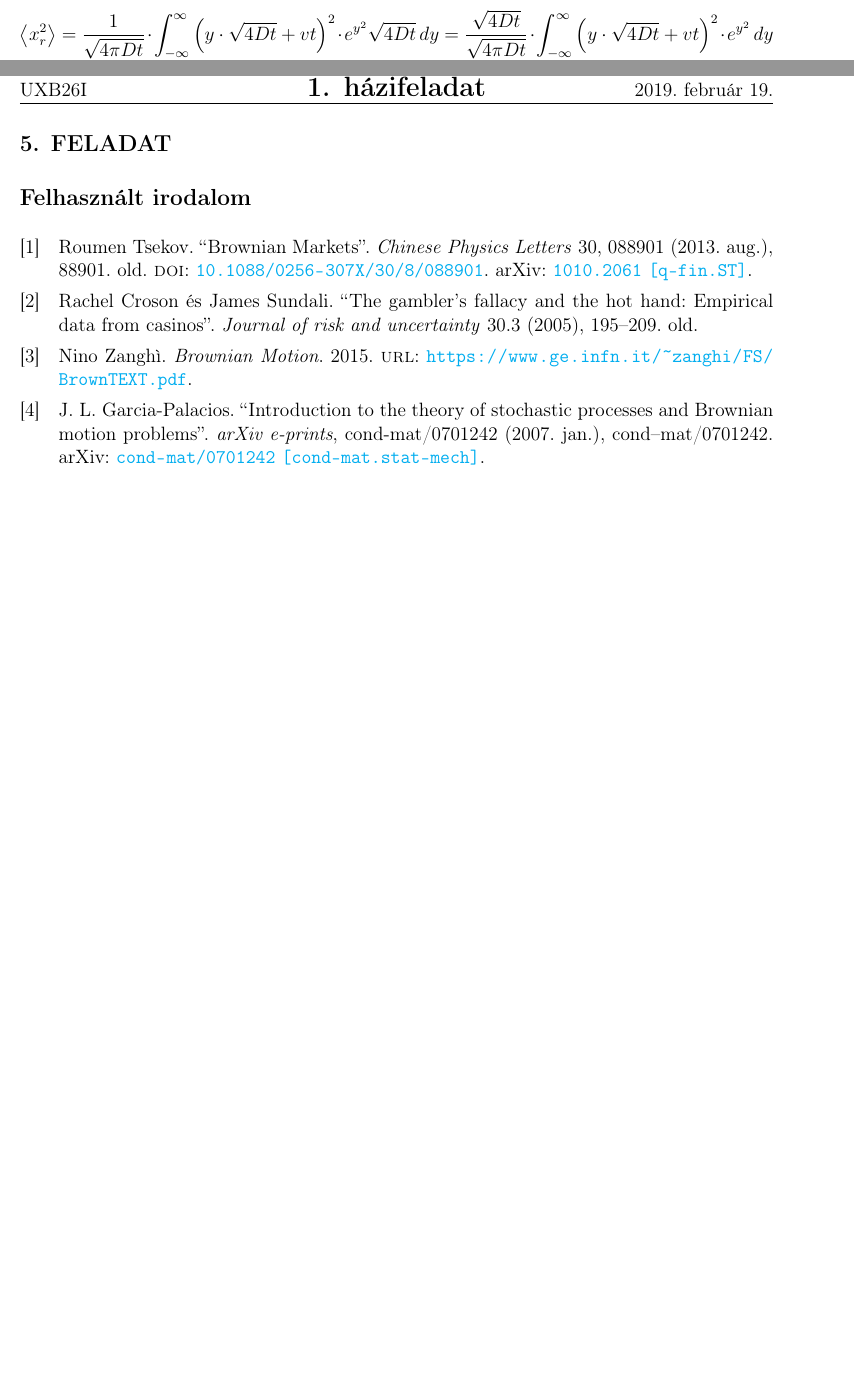
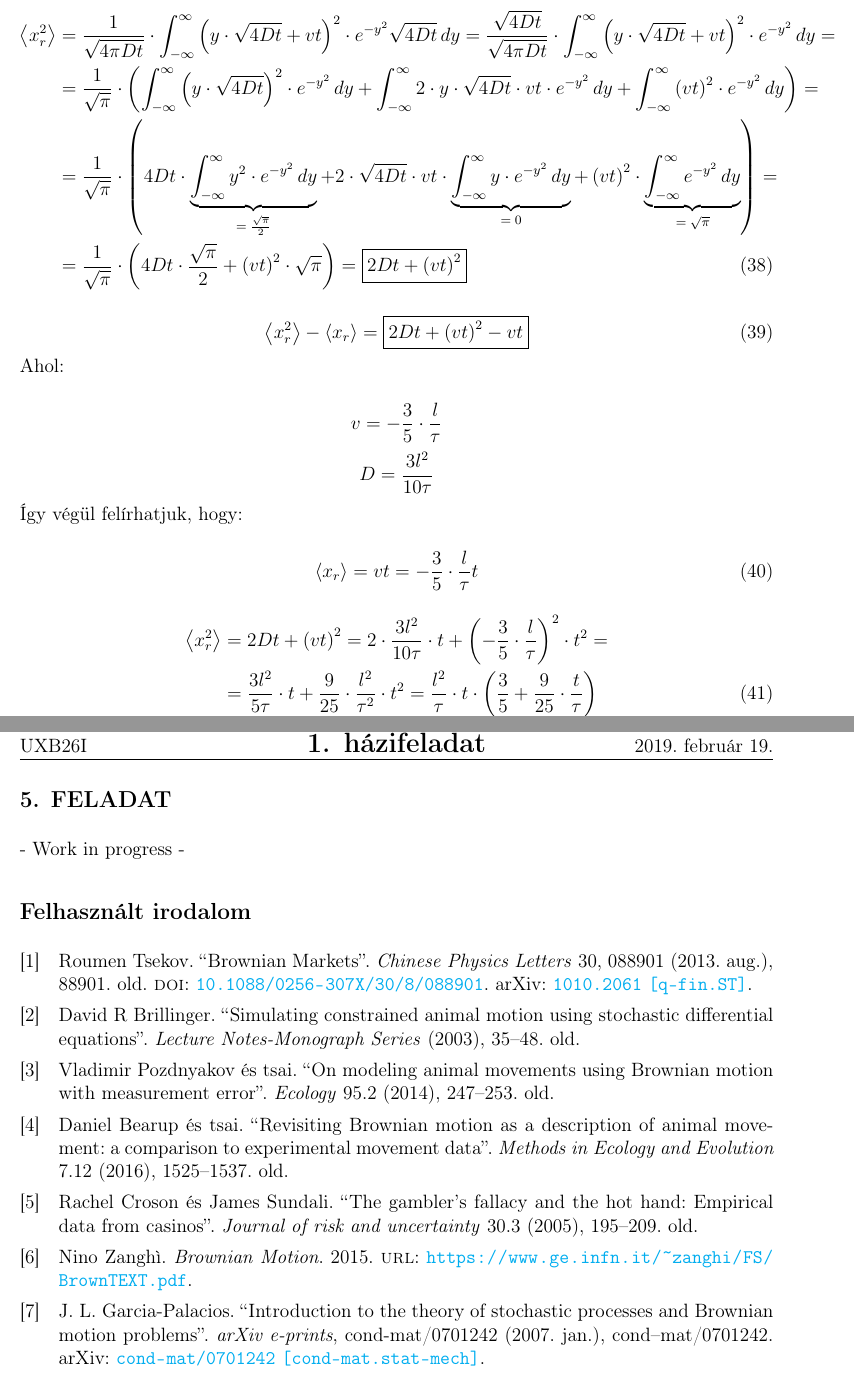
Before and after one commit to masterdesky/ELTE-stochastic-processes-2019, a LaTeX problem sheet (Homework 1/src/main.tex, which reads Homework 1/src/bibliography.bib, Homework 1/src/feladat3.tex, Homework 1/src/feladat5.tex): two parts of pages 8 and 13 of 13 before the commit and two parts of pages 10 and 17 of 17 after it, joined at a grey line, cut so that both start at the same text, the shorter picture padded with empty space. Compiled offline with pdfLaTeX.

Commit message:
hw1 final

```diff
--- a/Homework 1/src/bibliography.bib
+++ b/Homework 1/src/bibliography.bib
@@ -49,3 +49,17 @@ archivePrefix = {arXiv},
     year = {2015},
     url = {https://www.ge.infn.it/~zanghi/FS/BrownTEXT.pdf}
 }
+
+@article{bearup2016revisiting,
+  title={Revisiting Brownian motion as a description of animal movement: a comparison to experimental movement data},
+  author={Bearup, Daniel and Benefer, Carly M and Petrovskii, Sergei V and Blackshaw, Rod P},
+  journal={Methods in Ecology and Evolution},
+  volume={7},
+  number={12},
+  pages={1525--1537},
+  year={2016},
+  publisher={Wiley Online Library}
+}
+
+@article{brillinger2003simulating,
+  title={Simulating constrained animal motion using stochastic differential equations},
@@ -51,0 +69,10 @@ archivePrefix = {arXiv},
+  year={2003},
+  publisher={JSTOR}
+}
+
+@article{pozdnyakov2014modeling,
+  title={On modeling animal movements using Brownian motion with measurement error},
+  author={Pozdnyakov, Vladimir and Meyer, Thomas and Wang, Yu-Bo and Yan, Jun},
+  journal={Ecology},
+  volume={95},
+  number={2},
--- a/Homework 1/src/feladat3.tex
+++ b/Homework 1/src/feladat3.tex
@@ -301,0 +304,7 @@ Ezt behelyettesítve a fentiekbe:
+    \frac{1}{\sqrt{4 \pi D t}} * \int_{- \infty}^{\infty} \left( y * \sqrt{4Dt} + vt \right) * e^{-y^{2}} \sqrt{4Dt}\, dy
+    =
+    \frac{\sqrt{4Dt}}{\sqrt{4 \pi D t}} * \int_{- \infty}^{\infty} \left( y * \sqrt{4Dt} + vt \right) * e^{-y^{2}}\, dy = \nonumber \\
+    &=
+    \frac{1}{\sqrt{\pi}} * \left( \int_{- \infty}^{\infty} \left( y * \sqrt{4Dt} \right) * e^{-y^{2}}\, dy + \int_{- \infty}^{\infty} \left( vt \right) * e^{-y^{2}}\, dy \right) = \nonumber \\
+    &=
+    \frac{1}{\sqrt{\pi}} * \left( \sqrt{4Dt} * \underbrace{\int_{- \infty}^{\infty} y * e^{-y^{2}}\, dy}_{\text{\normalfont $= 0$}} + vt * \underbrace{\int_{- \infty}^{\infty} e^{-y^{2}}\, dy}_{\text{\normalfont $= \sqrt{\pi}$}} \right)
@@ -302,14 +316,59 @@ Ezt behelyettesítve a fentiekbe:
+    \left< x_{r}^{2} \right>
+    &=
+    \frac{1}{\sqrt{4 \pi D t}} * \int_{- \infty}^{\infty} \left( y * \sqrt{4Dt} + vt \right)^{2} * e^{-y^{2}} \sqrt{4Dt}\, dy
+    =
+    \frac{\sqrt{4Dt}}{\sqrt{4 \pi D t}} * \int_{- \infty}^{\infty} \left( y * \sqrt{4Dt} + vt \right)^{2} * e^{-y^{2}}\, dy = \nonumber \\
+    &=
+    \frac{1}{\sqrt{\pi}} * \left( \int_{- \infty}^{\infty} \left( y * \sqrt{4Dt} \right)^{2} * e^{-y^{2}}\, dy
+    +
+    \int_{- \infty}^{\infty} 2 * y * \sqrt{4Dt} * vt * e^{-y^{2}}\, dy
+    +
+    \int_{- \infty}^{\infty} \left( vt \right)^{2} * e^{-y^{2}}\, dy \right) = \nonumber \\
+    &=
+    \frac{1}{\sqrt{\pi}} * \left( 4Dt * \underbrace{\int_{- \infty}^{\infty} y^{2} * e^{-y^{2}}\, dy}_{\text{\normalfont $= \frac{\sqrt{\pi}}{2}$}}
+    +
+    2 * \sqrt{4Dt} * vt * \underbrace{\int_{- \infty}^{\infty} y * e^{-y^{2}}\, dy}_{\text{\normalfont $= 0$}}
+    +
+    \left( vt \right)^{2} * \underbrace{\int_{- \infty}^{\infty} e^{-y^{2}}\, dy}_{\text{\normalfont $= \sqrt{\pi}$}} \right) = \nonumber \\
+    &=
+    \frac{1}{\sqrt{\pi}} * \left( 4Dt * \frac{\sqrt{\pi}}{2}
+    +
+    \left( vt \right)^{2} * \sqrt{\pi} \right)
+    =
+    \boxed{2Dt + \left( vt \right)^{2}}
+\end{align}
+
+\begin{equation} \label{eq:39}
+    \left< x_{r}^{2} \right> - \left< x_{r} \right> = \boxed{2Dt + \left( vt \right)^{2} - vt}
+\end{equation}
+Ahol:
+
+\begin{equation*}
+    v = - \frac{3}{5} * \frac{l}{\tau}
+\end{equation*}
+\begin{equation*}
+    D = \frac{3 l^{2}}{10 \tau}
+\end{equation*}
+Így végül felírhatjuk, hogy:
+
+\begin{equation} \label{eq:40}
     \left< x_{r} \right>
     =
-    \frac{1}{\sqrt{4 \pi D t}} * \int_{- \infty}^{\infty} \left ( y * \sqrt{4Dt} + vt \right) * e^{y^{2}} \sqrt{4Dt}\, dy
+    vt
     =
-    \frac{\sqrt{4Dt}}{\sqrt{4 \pi D t}} * \int_{- \infty}^{\infty} \left ( y * \sqrt{4Dt} + vt \right) * e^{y^{2}}\, dy
+    - \frac{3}{5} * \frac{l}{\tau} t
 \end{equation}
-\\
-\begin{equation}
+\begin{align} \label{eq:41}
     \left< x_{r}^{2} \right>
+    &=
+    2Dt + \left( vt \right)^{2}
     =
-    \frac{1}{\sqrt{4 \pi D t}} * \int_{- \infty}^{\infty} \left ( y * \sqrt{4Dt} + vt \right)^{2} * e^{y^{2}} \sqrt{4Dt}\, dy
+    2 * \frac{3 l^{2}}{10 \tau} * t + \left( - \frac{3}{5} * \frac{l}{\tau} \right)^{2} * t^{2} = \nonumber \\
+    &=
+    \frac{3 l^{2}}{5 \tau} * t + \frac{9}{25} * \frac{l^{2}}{\tau^{2}} * t^{2}
     =
-    \frac{\sqrt{4Dt}}{\sqrt{4 \pi D t}} * \int_{- \infty}^{\infty} \left ( y * \sqrt{4Dt} + vt \right)^{2} * e^{y^{2}}\, dy
-\end{equation}
+    \frac{l^{2}}{\tau} * t * \left( \frac{3}{5} + \frac{9}{25} * \frac{t}{\tau} \right)
+\end{align}
+\begin{align} \label{eq:42}
+    \left< x_{r}^{2} \right> - \left< x_{r} \right> = 2Dt + \left( vt \right)^{2} - vt  = \frac{l^{2}}{\tau} * t * \left( \frac{3}{5} + \frac{9}{25} * \frac{t}{\tau} \right) + \frac{3}{5} * \frac{l}{\tau} t
+\end{align}
--- a/Homework 1/src/feladat5.tex
+++ b/Homework 1/src/feladat5.tex
@@ -1 +1,2 @@
 \section{}
+- Work in progress -
```
Also changed, not shown: Homework 1/src/feladat1.tex (+2 -2 lines), Homework 1/src/main.tex (+4 -0 lines), Homework 1/Stochastic Processes - 1.pdf, Homework 1/src/bibliography.bib (7 more changed lines), Homework 1/src/feladat3.tex (37 more changed lines).
